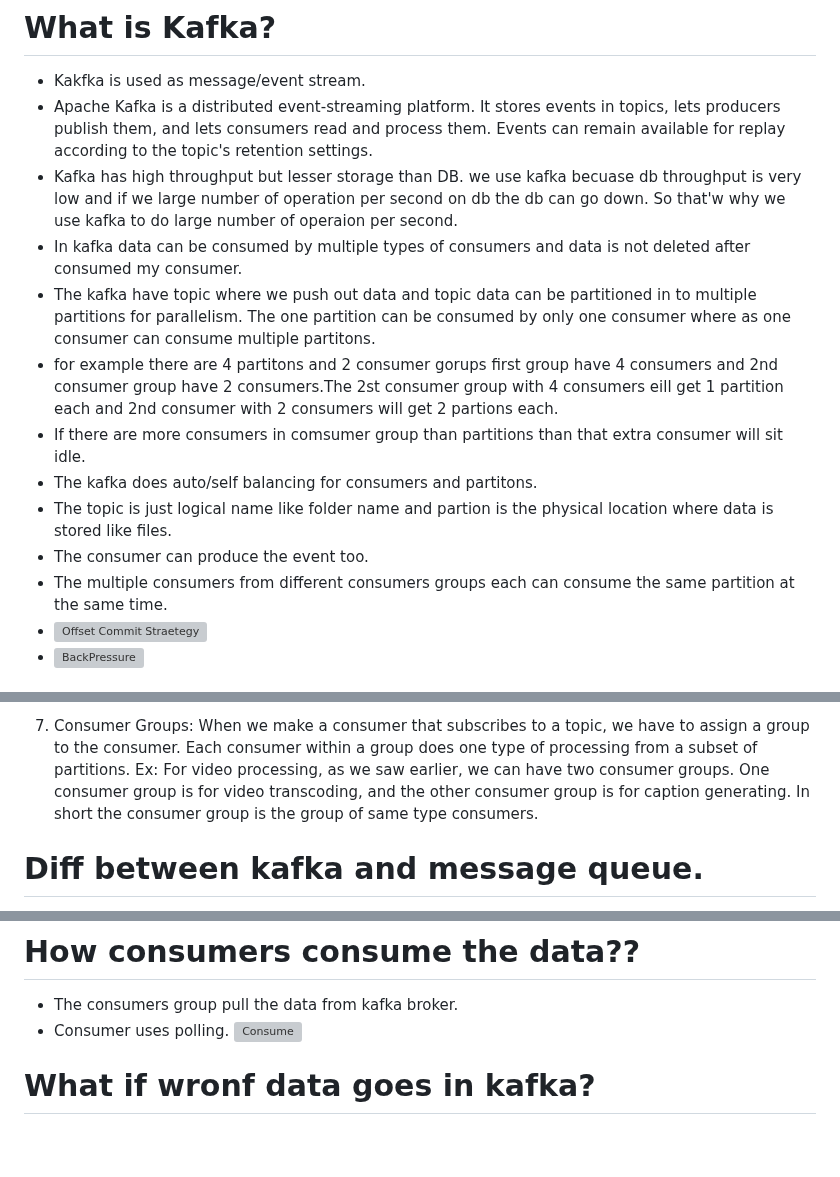
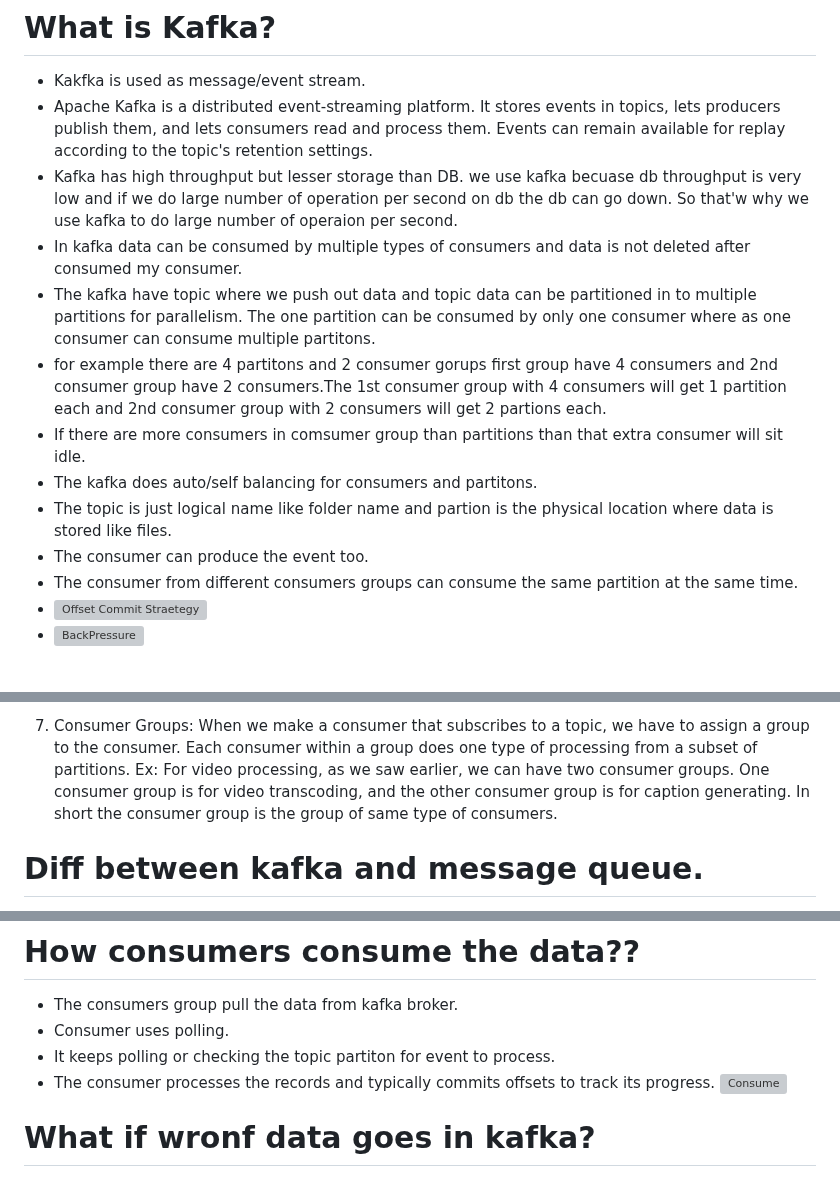
Before and after one commit to kartik-giri/Sytem-Design, a Markdown page: 20_Kafka.md, 3 parts joined by grey strips. Drawn GitHub-style; blank space fills up the shorter version; grey boxes are pictures that could not be loaded.

```diff
--- a/20_Kafka.md
+++ b/20_Kafka.md
@@ -1,15 +1,15 @@
 # What is Kafka?
 - Kakfka is used as message/event stream.
 - Apache Kafka is a distributed event-streaming platform. It stores events in topics, lets producers publish them, and lets consumers read and process them. Events can remain available for replay according to the topic's retention settings.
-- Kafka has high throughput but lesser storage than DB. we use kafka becuase db throughput is very low and if we large number of operation per second on db the db can go down. So that'w why we use kafka to do large number of operaion per second.
+- Kafka has high throughput but lesser storage than DB. we use kafka becuase db throughput is very low and if we do large number of operation per second on db the db can go down. So that'w why we use kafka to do large number of operaion per second.
 - In kafka data can be consumed by multiple types of consumers and data is not deleted after consumed my consumer.
 - The kafka have topic  where we push out data and topic data can be partitioned in to multiple partitions for parallelism. The one partition can be consumed by only one consumer where as one consumer can consume multiple partitons.
-- for example there are 4 partitons and 2 consumer gorups first group have 4 consumers and 2nd consumer group have 2 consumers.The 2st consumer group with 4 consumers eill get 1 partition each and 2nd consumer with 2 consumers will get 2 partions each.
+- for example there are 4 partitons and 2 consumer gorups first group have 4 consumers and 2nd consumer group have 2 consumers.The 1st consumer group with 4 consumers will get 1 partition each and 2nd consumer group with 2 consumers will get 2 partions each.
 - If there are more consumers in comsumer group than partitions than that extra consumer will sit idle.
 - The kafka does auto/self balancing for consumers and partitons.
 - The topic is just logical name like folder name and partion is the physical location where data is stored like files.
 - The consumer can produce the event too.
-- The multiple consumers from different consumers groups each can consume the same partition at the same time.
+- The consumer from different consumers groups can consume the same partition at the same time.
 - ![Offset Commit Straetegy](./img/OffsetCommitStrategy.png)
 - ![BackPressure](./img/BackPressure.png)
 
@@ -29,7 +29,7 @@ Suppose, for our sendNotification topic, we partition it based on location. Nort
 - Each partition is an ordered log, data is stored on disk. data is written sequentially.
 7. Consumer Groups: When we make a consumer that subscribes to a topic, we have to assign a group to the consumer. Each consumer within a group does one type of processing from a subset of partitions.
 Ex: For video processing, as we saw earlier, we can have two consumer groups. One consumer group is for video transcoding, and the other consumer group is for caption generating.
-In short the consumer group is the group of same type consumers.
+In short the consumer group is the group of same type of consumers.
 
 # Diff between kafka and message queue.
 1. Data stays in kafka after consumer has consumed or process it where as in message queue the data is being deleted after comsumer consumed it.
@@ -46,6 +46,8 @@ In short the consumer group is the group of same type consumers.
 # How consumers consume the data??
 - The consumers group pull the data from kafka broker.
 - Consumer uses polling.
+- It keeps polling or checking the topic partiton for event to process.
+- The consumer processes the records and typically commits offsets to track its progress.
 ![Consume](./img/Consume.png)
 
 # What if wronf data goes in kafka?
```
Also changed, not shown: 12_DB_Scaling.md (+8 -3 lines), 7_Scaling.md (+10 -1 lines), img/DbReplicas.png (added).
